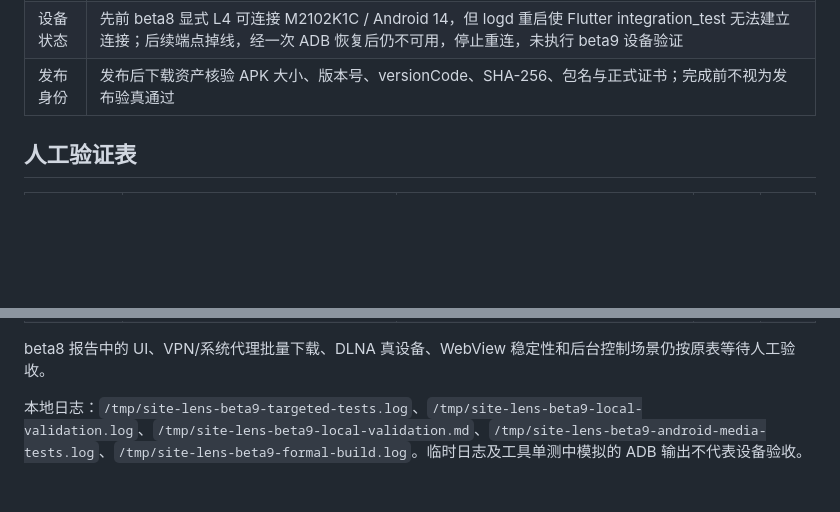
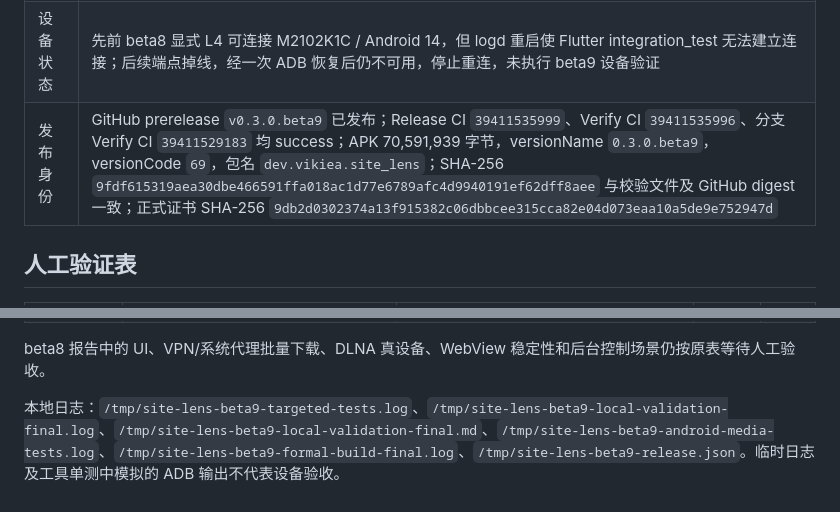
Before and after one commit to vikiea/site-lens, a Markdown page: docs/validation/v0.3.0.beta9-人工验证报告.md, 2 parts joined by grey strips. Drawn GitHub-style; blank space fills up the shorter version.

Commit message:
docs(validation): record beta9 release evidence

```diff
--- a/docs/validation/v0.3.0.beta9-人工验证报告.md
+++ b/docs/validation/v0.3.0.beta9-人工验证报告.md
@@ -12,7 +12,7 @@
 | 正式构建 | `make build-release` 通过；包名 `dev.vikiea.site_lens` 和正式证书 SHA-256 `9db2d0302374a13f915382c06dbbcee315cca82e04d073eaa10a5de9e752947d` 校验通过 |
 | 独立审查 | Arendt：基线 37ca703 的本轮实现/测试 diff 只读审查 APPROVE，未发现新增 P1/P2；文档独立复核在提交前完成 |
 | 设备状态 | 先前 beta8 显式 L4 可连接 M2102K1C / Android 14，但 logd 重启使 Flutter integration_test 无法建立连接；后续端点掉线，经一次 ADB 恢复后仍不可用，停止重连，未执行 beta9 设备验证 |
-| 发布身份 | 发布后下载资产核验 APK 大小、版本号、versionCode、SHA-256、包名与正式证书；完成前不视为发布验真通过 |
+| 发布身份 | GitHub prerelease `v0.3.0.beta9` 已发布；Release CI `39411535999`、Verify CI `39411535996`、分支 Verify CI `39411529183` 均 success；APK 70,591,939 字节，versionName `0.3.0.beta9`，versionCode `69`，包名 `dev.vikiea.site_lens`；SHA-256 `9fdf615319aea30dbe466591ffa018ac1d77e6789afc4d9940191ef62dff8aee` 与校验文件及 GitHub digest 一致；正式证书 SHA-256 `9db2d0302374a13f915382c06dbbcee315cca82e04d073eaa10a5de9e752947d` |
 
 ## 人工验证表
 
@@ -29,4 +29,4 @@
 
 beta8 报告中的 UI、VPN/系统代理批量下载、DLNA 真设备、WebView 稳定性和后台控制场景仍按原表等待人工验收。
 
-本地日志：`/tmp/site-lens-beta9-targeted-tests.log`、`/tmp/site-lens-beta9-local-validation.log`、`/tmp/site-lens-beta9-local-validation.md`、`/tmp/site-lens-beta9-android-media-tests.log`、`/tmp/site-lens-beta9-formal-build.log`。临时日志及工具单测中模拟的 ADB 输出不代表设备验收。
+本地日志：`/tmp/site-lens-beta9-targeted-tests.log`、`/tmp/site-lens-beta9-local-validation-final.log`、`/tmp/site-lens-beta9-local-validation-final.md`、`/tmp/site-lens-beta9-android-media-tests.log`、`/tmp/site-lens-beta9-formal-build-final.log`、`/tmp/site-lens-beta9-release.json`。临时日志及工具单测中模拟的 ADB 输出不代表设备验收。
```
